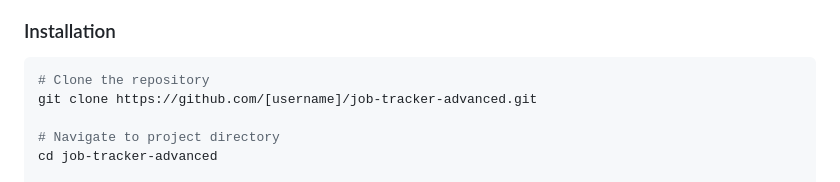
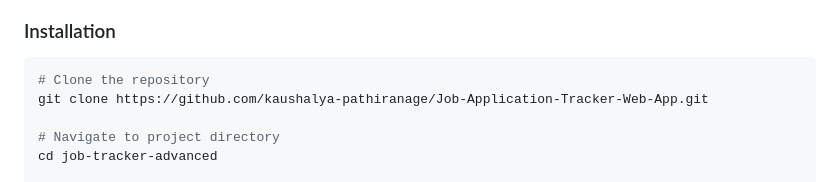
Before and after one commit to kaushalya-pathiranage/Job-Application-Tracker-Web-App, a Markdown page: README.md, the part around the change. Drawn GitHub-style.

````diff
--- a/README.md
+++ b/README.md
@@ -85,7 +85,7 @@ This project uses a **Continuous Integration and Continuous Deployment (CI/CD) p
 ### Installation
 ```bash
 # Clone the repository
-git clone https://github.com/[username]/job-tracker-advanced.git
+git clone https://github.com/kaushalya-pathiranage/Job-Application-Tracker-Web-App.git
 
 # Navigate to project directory
 cd job-tracker-advanced
````
